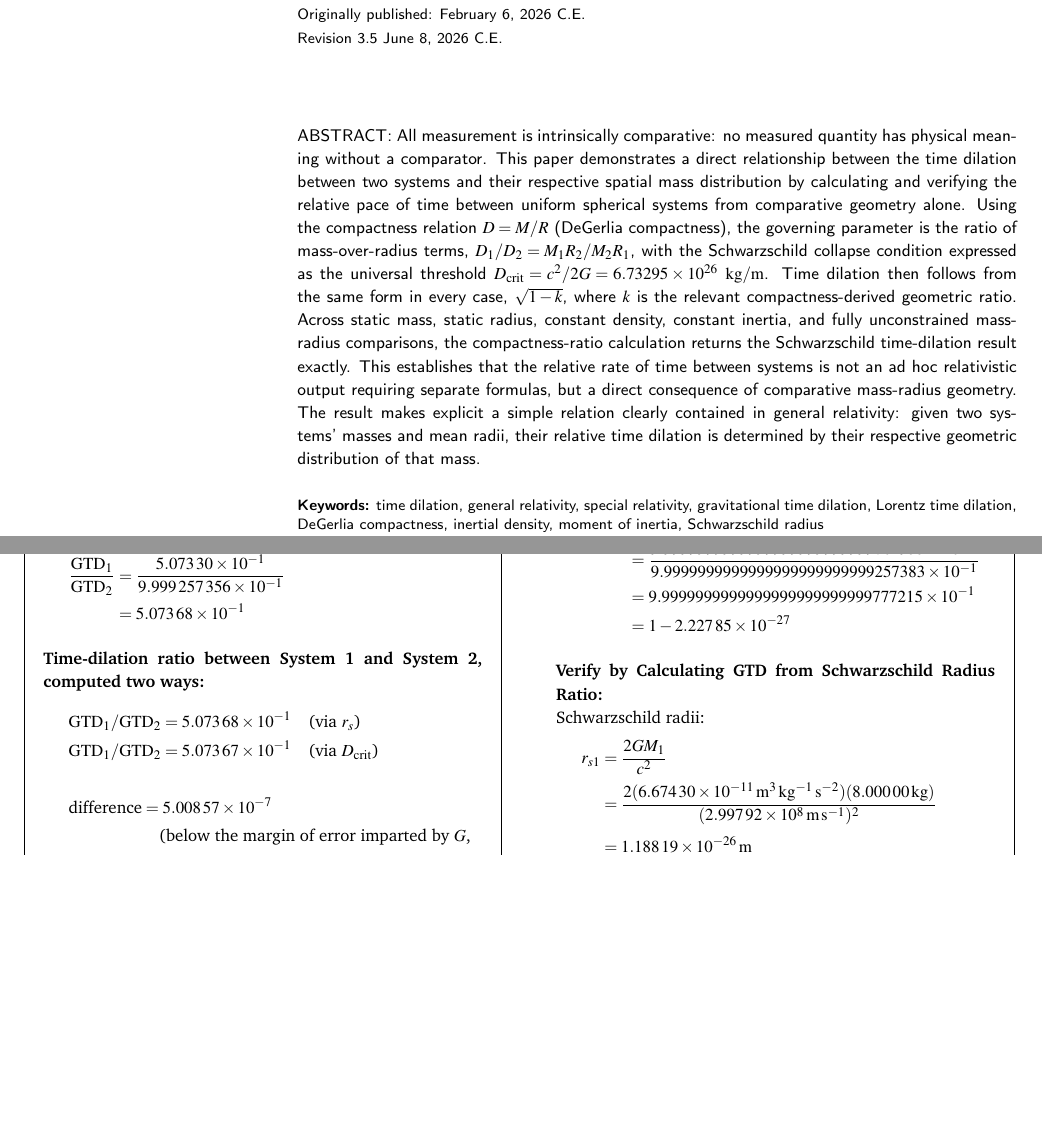
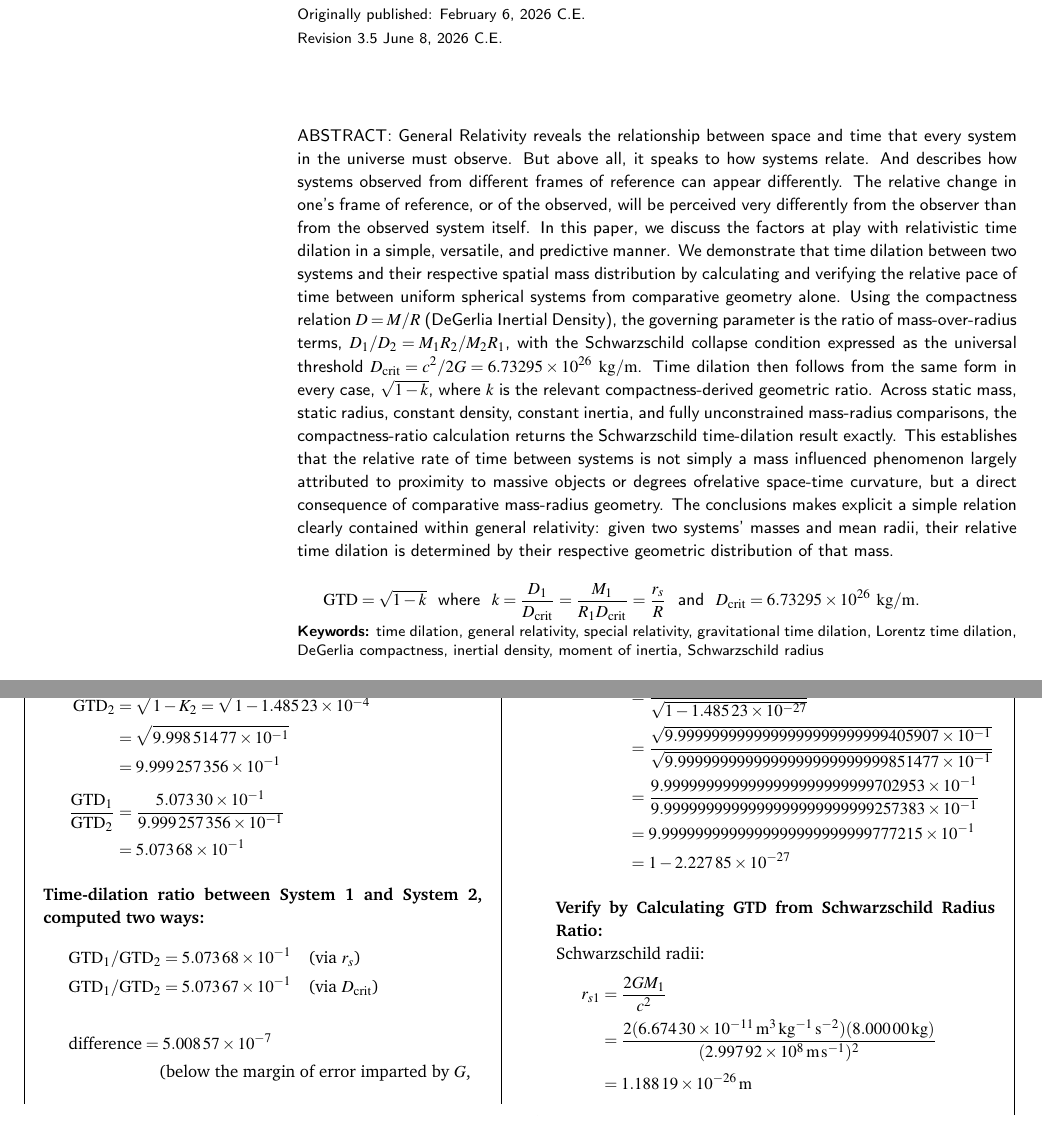
Before and after one commit to denverdata/academic_InertialRelativity_STE_cases, a LaTeX document (latex/master.tex): two parts of pages 1 and 9 of 11, joined at a grey line, cut so that both start at the same text, the shorter picture padded with empty space. Compiled offline with pdfLaTeX.

Commit message:
Revise abstract and introduction in master.tex for enhanced clarity and coherence in discussing relativistic time dilation and DeGerlia compactness.

```diff
--- a/latex/master.tex
+++ b/latex/master.tex
@@ -133,8 +133,9 @@
  & \noindent\small{Originally published: February 6, 2026 C.E.} \\
  & \noindent\small{Revision 3.5 June 8, 2026 C.E.} \\
  \vspace{0.3cm} & \vspace{0.3cm} \\
-\includegraphics{head_foot/dates} & \noindent\normalsize{ABSTRACT: All measurement is intrinsically comparative: no measured quantity has physical meaning without a comparator. This paper demonstrates a direct relationship between the time dilation between two systems and their respective spatial mass distribution by calculating and verifying the relative pace of time between uniform spherical systems from comparative geometry alone. Using the compactness relation $D = M/R$ (DeGerlia compactness), the governing parameter is the ratio of mass-over-radius terms, $D_1/D_2 = M_1R_2/M_2R_1$, with the Schwarzschild collapse condition expressed as the universal threshold $D_{\mathrm{crit}} = c^2/2G = 6.73295 \times 10^{26}\ \mathrm{kg/m}$. Time dilation then follows from the same form in every case, $\sqrt{1-k}$, where $k$ is the relevant compactness-derived geometric ratio. Across static mass, static radius, constant density, constant inertia, and fully unconstrained mass-radius comparisons, the compactness-ratio calculation returns the Schwarzschild time-dilation result exactly. This establishes that the relative rate of time between systems is not an ad hoc relativistic output requiring separate formulas, but a direct consequence of comparative mass-radius geometry. The result makes explicit a simple relation clearly contained in general relativity: given two systems’ masses and mean radii, their relative time dilation is determined by their respective geometric distribution of that mass.} \\
- & \vspace{0.3cm} \\
+\includegraphics{head_foot/dates} & \noindent\normalsize{ABSTRACT: General Relativity reveals the relationship between space and time that every system in the universe must observe. But above all, it speaks to how systems relate. And describes how systems observed from different frames of reference can appear differently. The relative change in one's frame of reference, or of the observed, will be perceived very differently from the observer than from the observed system itself. In this paper, we discuss the factors at play with relativistic time dilation in a simple, versatile, and predictive manner. We demonstrate that time dilation between two systems and their respective spatial mass distribution by calculating and verifying the relative pace of time between uniform spherical systems from comparative geometry alone. Using the compactness relation $D = M/R$ (DeGerlia Inertial Density), the governing parameter is the ratio of mass-over-radius terms, $D_1/D_2 = M_1R_2/M_2R_1$, with the Schwarzschild collapse condition expressed as the universal threshold $D_{\mathrm{crit}} = c^2/2G = 6.73295 \times 10^{26}\ \mathrm{kg/m}$. Time dilation then follows from the same form in every case, $\sqrt{1-k}$, where $k$ is the relevant compactness-derived geometric ratio. Across static mass, static radius, constant density, constant inertia, and fully unconstrained mass-radius comparisons, the compactness-ratio calculation returns the Schwarzschild time-dilation result exactly. This establishes that the relative rate of time between systems is not simply a mass influenced phenomenon largely attributed to proximity to massive objects or degrees ofrelative space-time curvature, but a direct consequence of comparative mass-radius geometry. The conclusions makes explicit a simple relation clearly contained within general relativity: given two systems’ masses and mean radii, their relative time dilation is determined by their respective geometric distribution of that mass.} \\
+
+ & \vspace{2pt}\par\hspace*{1.5em}$\displaystyle \mathrm{GTD} = \sqrt{1-k}$ \ where \ $\displaystyle k = \frac{D_1}{D_{\mathrm{crit}}} = \frac{M_1}{R_1 D_{\mathrm{crit}}} = \frac{r_s}{R}$ \ and \ $\displaystyle D_{\mathrm{crit}} = 6.73295 \times 10^{26}\ \mathrm{kg/m}$. \\
  & \noindent\small{\textbf{Keywords:} time dilation, general relativity, special relativity, gravitational time dilation, Lorentz time dilation, DeGerlia compactness, inertial density, moment of inertia, Schwarzschild radius}
 
 \end{tabular}
```
Also changed, not shown: latex/master.pdf, latex/master.tex (3 more changed lines).
